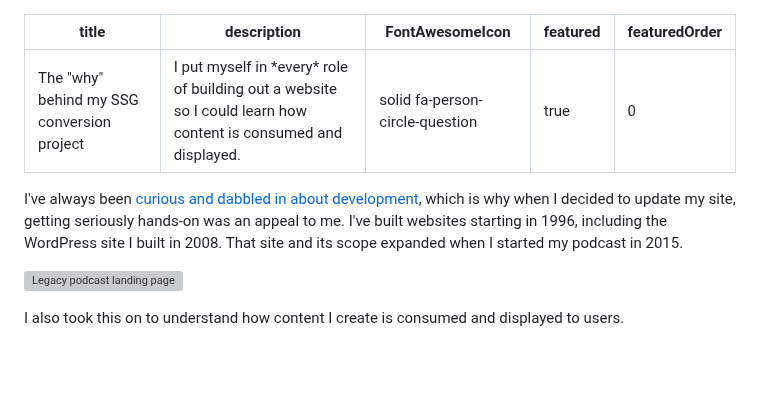
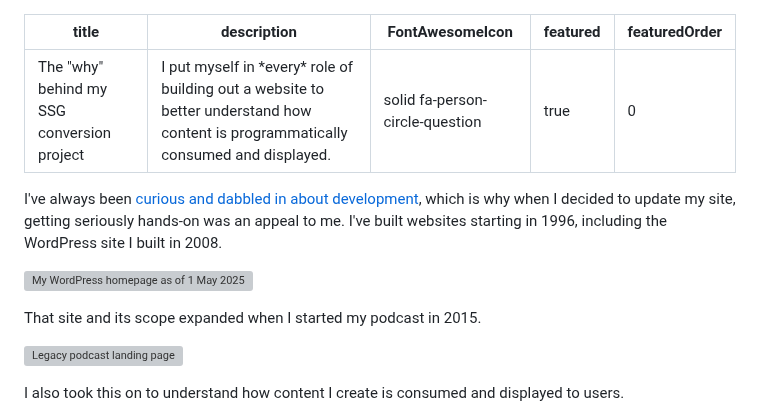
Before and after one commit to emdashdrupal/11ty-working, a Markdown page: content/static-site-transformation/why.md, the part around one of its changes. GitHub-like rendering; blank space fills up the shorter version; grey boxes are pictures that could not be loaded.

Commit message:
why?!? (updates)

```diff
--- a/content/static-site-transformation/why.md
+++ b/content/static-site-transformation/why.md
@@ -1,12 +1,17 @@
 ---
 title : The "why" behind my SSG conversion project
-description: I put myself in *every* role of building out a website so I could learn how content is consumed and displayed.
+description: I put myself in *every* role of building out a website to better understand how content is programmatically consumed and displayed.
 FontAwesomeIcon: solid fa-person-circle-question
 featured: true
 featuredOrder: 0
 ---
 
-I've always been [curious and dabbled in about development](/skills/code-development), which is why when I decided to update my site, getting seriously hands-on was an appeal to me. I've built websites starting in 1996, including the WordPress site I built in 2008. That site and its scope expanded when I started my podcast in 2015.
+I've always been [curious and dabbled in about development](/skills/code-development), which is why when I decided to update my site, getting seriously hands-on was an appeal to me. I've built websites starting in 1996, including the WordPress site I built in 2008.
+
+![My WordPress homepage as of 1 May 2025](/assets/images/edmarsh-dot-com-homepage-1-may-2025.png)
+
+
+That site and its scope expanded when I started my podcast in 2015.
 
 ![Legacy podcast landing page](../../assets/images/edmarsh-dot-com-podcast-page-1-may-2025.png)
 
```
Also changed, not shown: other parts of content/static-site-transformation/why.md (+1 -3 lines).
